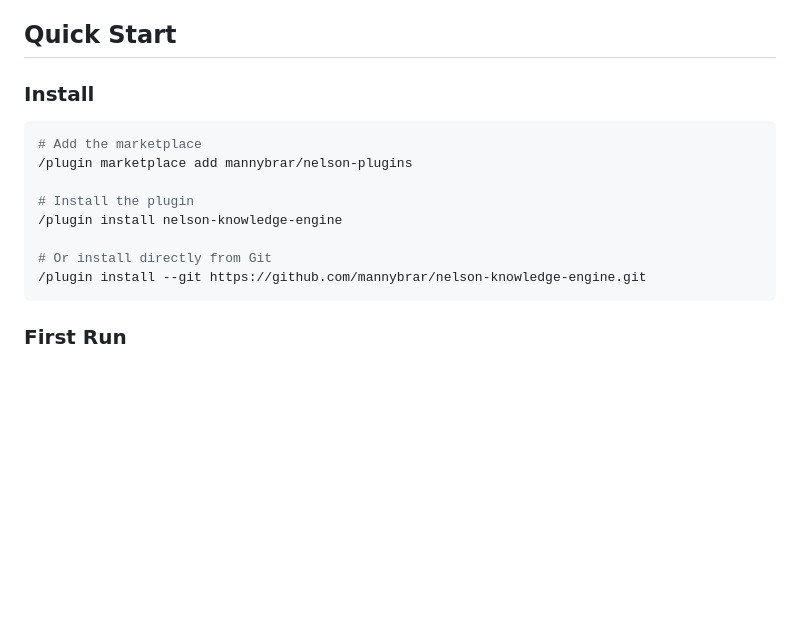
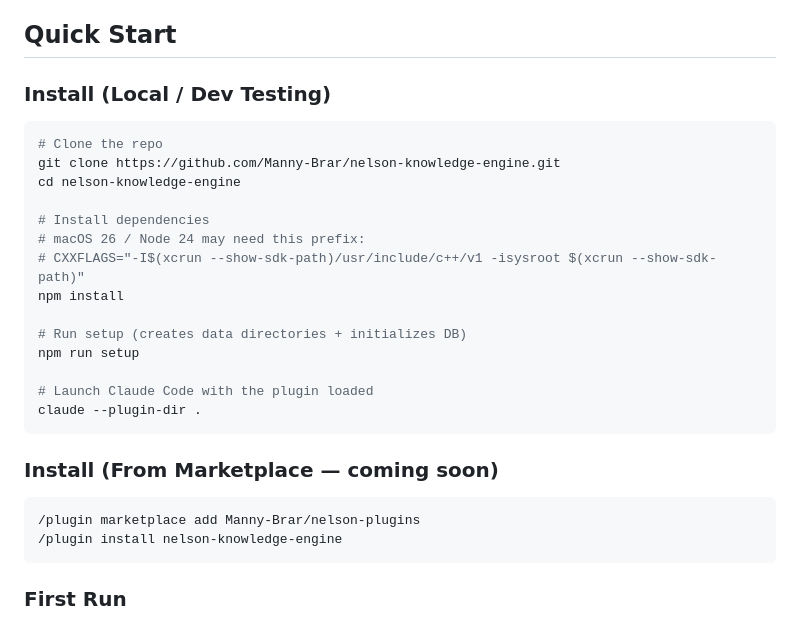
Before and after one commit to Manny-Brar/zed-knowledge-engine, a Markdown page: README.md, the part around the change. GitHub-like rendering; blank space fills up the shorter version.

Commit message:
docs: add local install instructions for testing
Co-Authored-By: Claude Opus 4.6 (1M context) <noreply@anthropic.com>

````diff
--- a/README.md
+++ b/README.md
@@ -10,17 +10,30 @@ Every AI coding assistant has the same fatal flaw: context amnesia. You start a
 
 ## Quick Start
 
-### Install
+### Install (Local / Dev Testing)
 
 ```bash
-# Add the marketplace
-/plugin marketplace add mannybrar/nelson-plugins
+# Clone the repo
+git clone https://github.com/Manny-Brar/nelson-knowledge-engine.git
+cd nelson-knowledge-engine
 
-# Install the plugin
+# Install dependencies
+# macOS 26 / Node 24 may need this prefix:
+# CXXFLAGS="-I$(xcrun --show-sdk-path)/usr/include/c++/v1 -isysroot $(xcrun --show-sdk-path)"
+npm install
+
+# Run setup (creates data directories + initializes DB)
+npm run setup
+
+# Launch Claude Code with the plugin loaded
+claude --plugin-dir .
+```
+
+### Install (From Marketplace — coming soon)
+
+```bash
+/plugin marketplace add Manny-Brar/nelson-plugins
 /plugin install nelson-knowledge-engine
-
-# Or install directly from Git
-/plugin install --git https://github.com/mannybrar/nelson-knowledge-engine.git
 ```
 
 ### First Run
````
